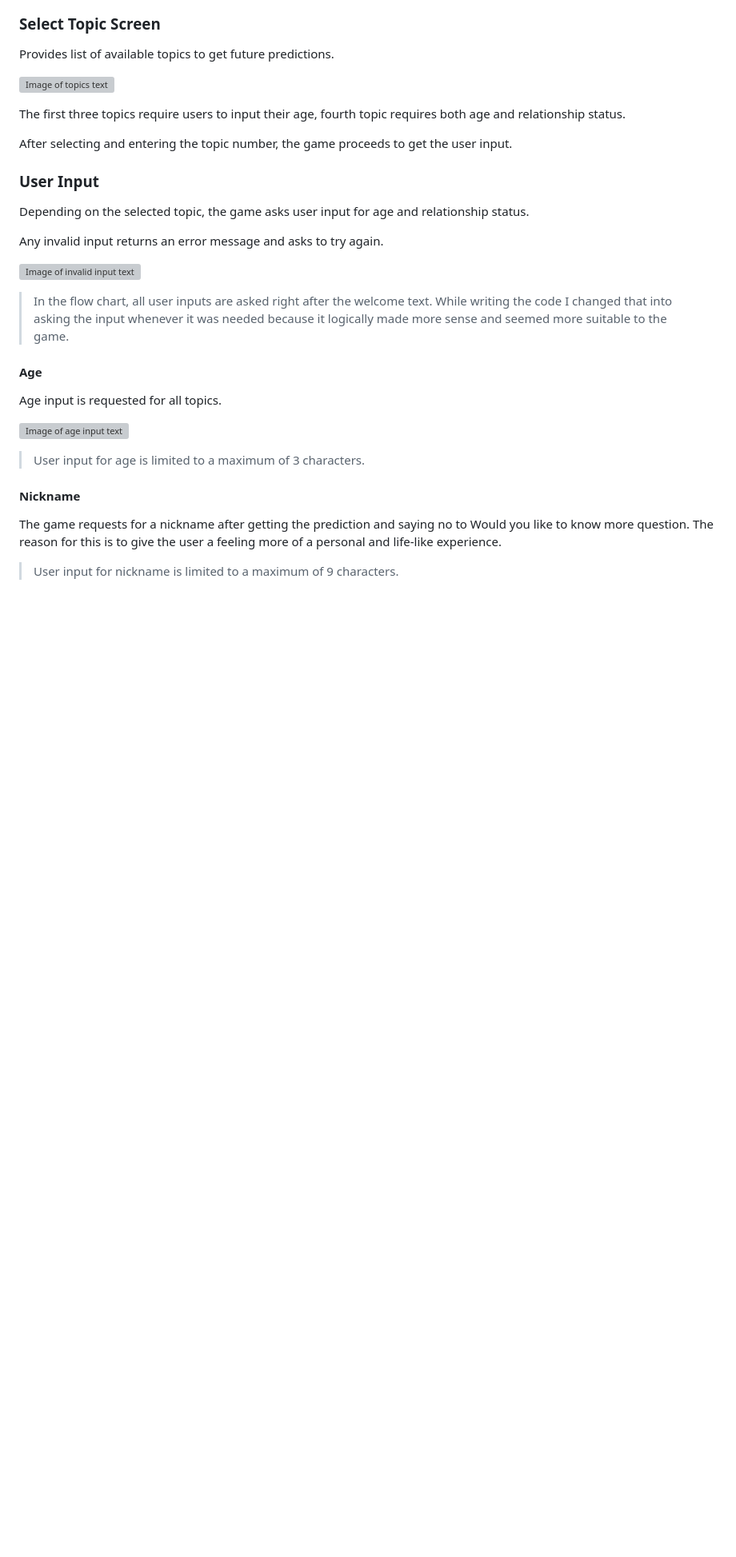
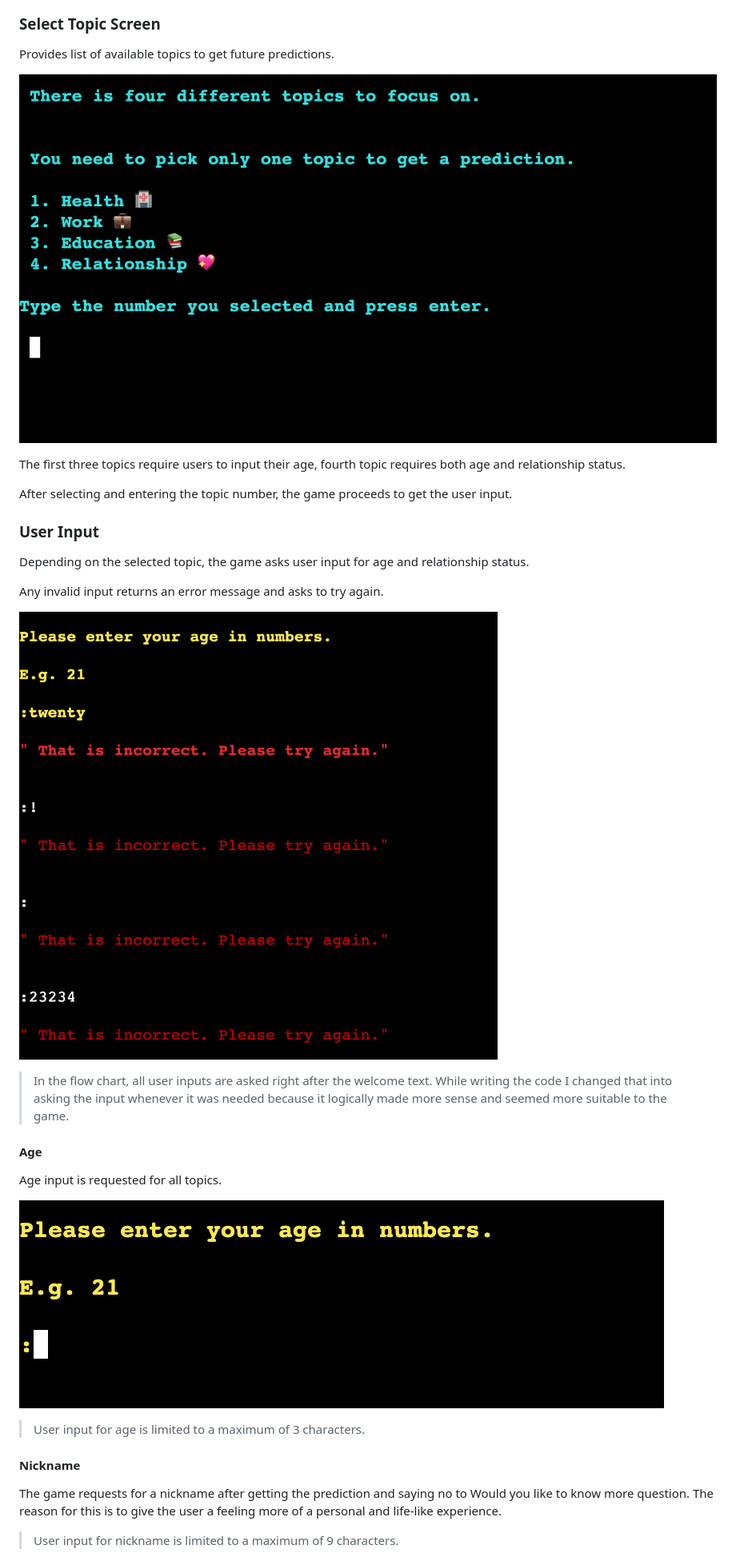
Before and after one commit to SerraKD/glimpse-of-future, a Markdown page: README.md, the part around the change printed below. Shown: that part at 80% size. Rendered like a GitHub page; blank space fills up the shorter version; grey boxes are pictures that could not be loaded.

Commit message:
Add images to README.md

```diff
--- a/README.md
+++ b/README.md
@@ -120,7 +120,7 @@ Any invalid input returns an error message and asks to try again.
 
 Provides list of available topics to get future predictions.
 
-![Image of topics text]()
+![Image of topics text](docs-readme/select-topic.png)
 
 The first three topics require users to input their age, fourth topic requires both age and relationship status.
 
@@ -132,7 +132,7 @@ Depending on the selected topic, the game asks user input for age and relationsh
 
 Any invalid input returns an error message and asks to try again.
 
-![Image of invalid input text]()
+![Image of invalid input text](docs-readme/invalid-input.png)
 
 > In the flow chart, all user inputs are asked right after the welcome text. While writing the code I changed that into asking the input whenever it was needed because it logically made more sense and seemed more suitable to the game.
 
@@ -140,7 +140,7 @@ Any invalid input returns an error message and asks to try again.
 
 Age input is requested for all topics.
 
-![Image of age input text]()
+![Image of age input text](docs-readme/age-input.png)
 
 > User input for age is limited to a maximum of 3 characters.
 
```
Also changed, not shown: other parts of README.md (+14 -20 lines), docs-readme/invalid-input.png (renamed from docs-readme/invalid input.png).
